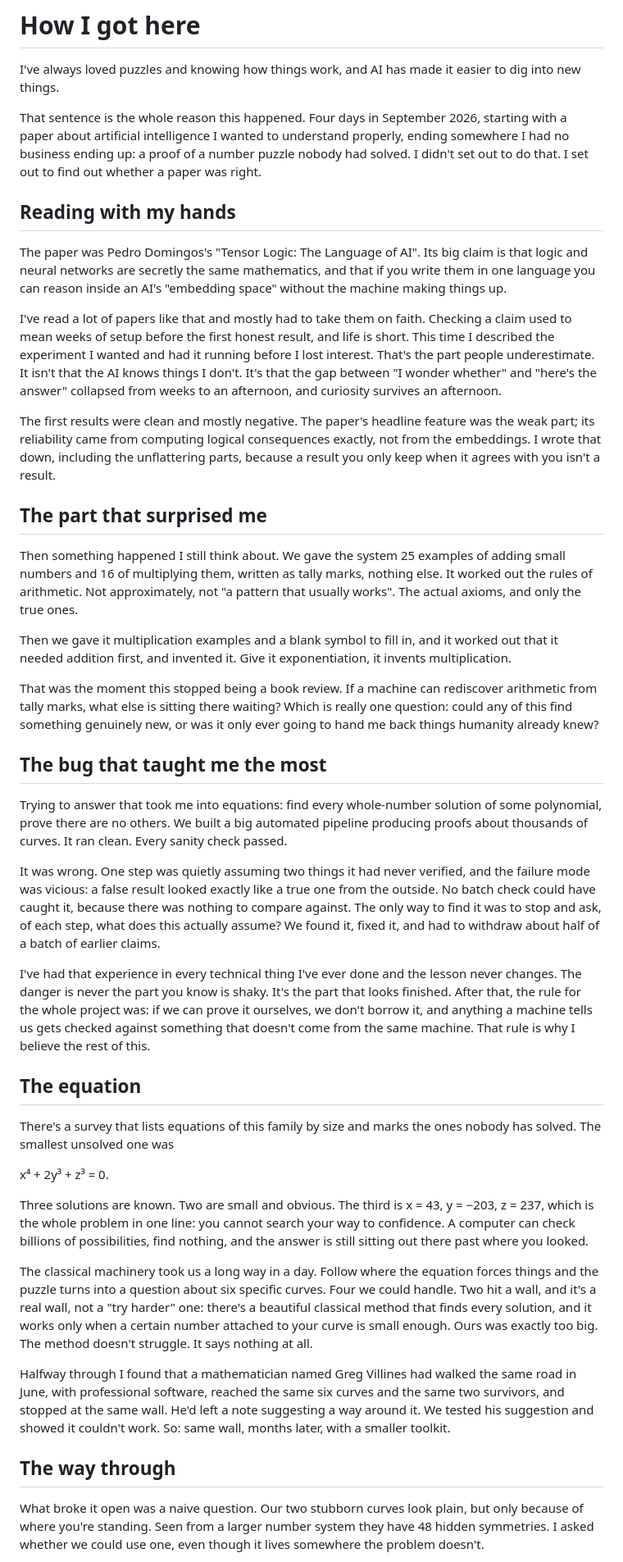
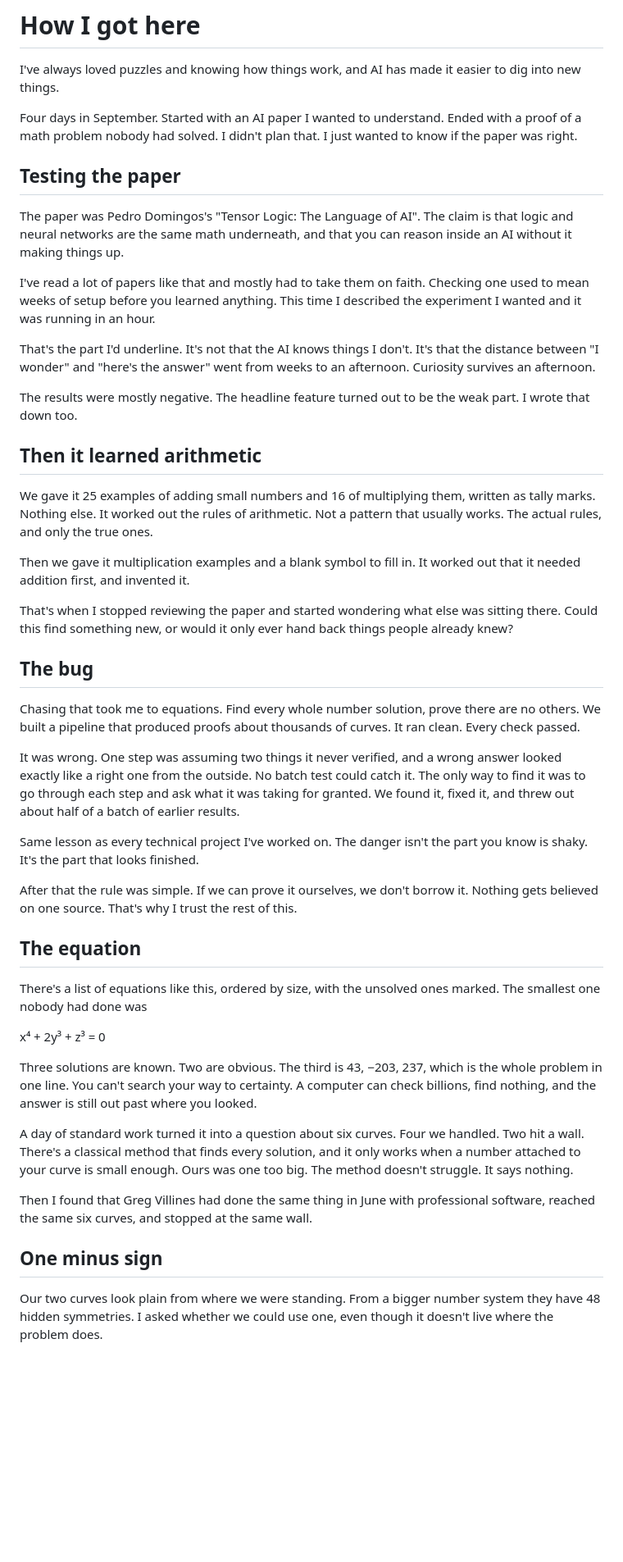
Before and after one commit to marchfederico/fermat433, a Markdown page: BLOG.md, the part around one of its changes. Shown at 82% size. GitHub-like rendering; blank space fills up the shorter version.

Commit message:
BLOG: shorter, plainer, new ending
Co-Authored-By: Claude Opus 5 <noreply@anthropic.com>

```diff
--- a/BLOG.md
+++ b/BLOG.md
@@ -2,80 +2,68 @@
 
 I've always loved puzzles and knowing how things work, and AI has made it easier to dig into new things.
 
-That sentence is the whole reason this happened. Four days in September 2026, starting with a paper about
-artificial intelligence I wanted to understand properly, ending somewhere I had no business ending up: a proof of
-a number puzzle nobody had solved. I didn't set out to do that. I set out to find out whether a paper was right.
+Four days in September. Started with an AI paper I wanted to understand. Ended with a proof of a math problem
+nobody had solved. I didn't plan that. I just wanted to know if the paper was right.
 
-## Reading with my hands
+## Testing the paper
 
-The paper was Pedro Domingos's "Tensor Logic: The Language of AI". Its big claim is that logic and neural networks
-are secretly the same mathematics, and that if you write them in one language you can reason inside an AI's
-"embedding space" without the machine making things up.
+The paper was Pedro Domingos's "Tensor Logic: The Language of AI". The claim is that logic and neural networks are
+the same math underneath, and that you can reason inside an AI without it making things up.
 
-I've read a lot of papers like that and mostly had to take them on faith. Checking a claim used to mean weeks of
-setup before the first honest result, and life is short. This time I described the experiment I wanted and had it
-running before I lost interest. That's the part people underestimate. It isn't that the AI knows things I don't.
-It's that the gap between "I wonder whether" and "here's the answer" collapsed from weeks to an afternoon, and
-curiosity survives an afternoon.
+I've read a lot of papers like that and mostly had to take them on faith. Checking one used to mean weeks of setup
+before you learned anything. This time I described the experiment I wanted and it was running in an hour.
 
-The first results were clean and mostly negative. The paper's headline feature was the weak part; its reliability
-came from computing logical consequences exactly, not from the embeddings. I wrote that down, including the
-unflattering parts, because a result you only keep when it agrees with you isn't a result.
+That's the part I'd underline. It's not that the AI knows things I don't. It's that the distance between "I wonder"
+and "here's the answer" went from weeks to an afternoon. Curiosity survives an afternoon.
 
-## The part that surprised me
+The results were mostly negative. The headline feature turned out to be the weak part. I wrote that down too.
 
-Then something happened I still think about. We gave the system 25 examples of adding small numbers and 16 of
-multiplying them, written as tally marks, nothing else. It worked out the rules of arithmetic. Not approximately,
-not "a pattern that usually works". The actual axioms, and only the true ones.
+## Then it learned arithmetic
 
-Then we gave it multiplication examples and a blank symbol to fill in, and it worked out that it needed addition
-first, and invented it. Give it exponentiation, it invents multiplication.
+We gave it 25 examples of adding small numbers and 16 of multiplying them, written as tally marks. Nothing else. It
+worked out the rules of arithmetic. Not a pattern that usually works. The actual rules, and only the true ones.
 
-That was the moment this stopped being a book review. If a machine can rediscover arithmetic from tally marks, what
-else is sitting there waiting? Which is really one question: could any of this find something genuinely new, or was
-it only ever going to hand me back things humanity already knew?
+Then we gave it multiplication examples and a blank symbol to fill in. It worked out that it needed addition first,
+and invented it.
 
-## The bug that taught me the most
+That's when I stopped reviewing the paper and started wondering what else was sitting there. Could this find
+something new, or would it only ever hand back things people already knew?
 
-Trying to answer that took me into equations: find every whole-number solution of some polynomial, prove there are
-no others. We built a big automated pipeline producing proofs about thousands of curves. It ran clean. Every sanity
-check passed.
+## The bug
 
-It was wrong. One step was quietly assuming two things it had never verified, and the failure mode was vicious: a
-false result looked exactly like a true one from the outside. No batch check could have caught it, because there was
-nothing to compare against. The only way to find it was to stop and ask, of each step, what does this actually
-assume? We found it, fixed it, and had to withdraw about half of a batch of earlier claims.
+Chasing that took me to equations. Find every whole number solution, prove there are no others. We built a pipeline
+that produced proofs about thousands of curves. It ran clean. Every check passed.
 
-I've had that experience in every technical thing I've ever done and the lesson never changes. The danger is never
-the part you know is shaky. It's the part that looks finished. After that, the rule for the whole project was: if we
-can prove it ourselves, we don't borrow it, and anything a machine tells us gets checked against something that
-doesn't come from the same machine. That rule is why I believe the rest of this.
+It was wrong. One step was assuming two things it never verified, and a wrong answer looked exactly like a right one
+from the outside. No batch test could catch it. The only way to find it was to go through each step and ask what it
+was taking for granted. We found it, fixed it, and threw out about half of a batch of earlier results.
+
+Same lesson as every technical project I've worked on. The danger isn't the part you know is shaky. It's the part
+that looks finished.
+
+After that the rule was simple. If we can prove it ourselves, we don't borrow it. Nothing gets believed on one
+source. That's why I trust the rest of this.
 
 ## The equation
 
-There's a survey that lists equations of this family by size and marks the ones nobody has solved. The smallest
-unsolved one was
+There's a list of equations like this, ordered by size, with the unsolved ones marked. The smallest one nobody had
+done was
 
-  x⁴ + 2y³ + z³ = 0.
+  x⁴ + 2y³ + z³ = 0
 
-Three solutions are known. Two are small and obvious. The third is x = 43, y = −203, z = 237, which is the whole
-problem in one line: you cannot search your way to confidence. A computer can check billions of possibilities, find
-nothing, and the answer is still sitting out there past where you looked.
+Three solutions are known. Two are obvious. The third is 43, −203, 237, which is the whole problem in one line. You
+can't search your way to certainty. A computer can check billions, find nothing, and the answer is still out past
+where you looked.
 
-The classical machinery took us a long way in a day. Follow where the equation forces things and the puzzle turns
-into a question about six specific curves. Four we could handle. Two hit a wall, and it's a real wall, not a
-"try harder" one: there's a beautiful classical method that finds every solution, and it works only when a certain
-number attached to your curve is small enough. Ours was exactly too big. The method doesn't struggle. It says
-nothing at all.
+A day of standard work turned it into a question about six curves. Four we handled. Two hit a wall. There's a
+classical method that finds every solution, and it only works when a number attached to your curve is small enough.
+Ours was one too big. The method doesn't struggle. It says nothing.
 
-Halfway through I found that a mathematician named Greg Villines had walked the same road in June, with
-professional software, reached the same six curves and the same two survivors, and stopped at the same wall. He'd
-left a note suggesting a way around it. We tested his suggestion and showed it couldn't work. So: same wall, months
-later, with a smaller toolkit.
+Then I found that Greg Villines had done the same thing in June with professional software, reached the same six
+curves, and stopped at the same wall.
 
-## The way through
+## One minus sign
 
-What broke it open was a naive question. Our two stubborn curves look plain, but only because of where you're
-standing. Seen from a larger number system they have 48 hidden symmetries. I asked whether we could use one, even
-though it lives somewhere the problem doesn't.
+Our two curves look plain from where we were standing. From a bigger number system they have 48 hidden symmetries. I
+asked whether we could use one, even though it doesn't live where the problem does.
 
```
Also changed, not shown: other parts of BLOG.md (+27 -49 lines).
